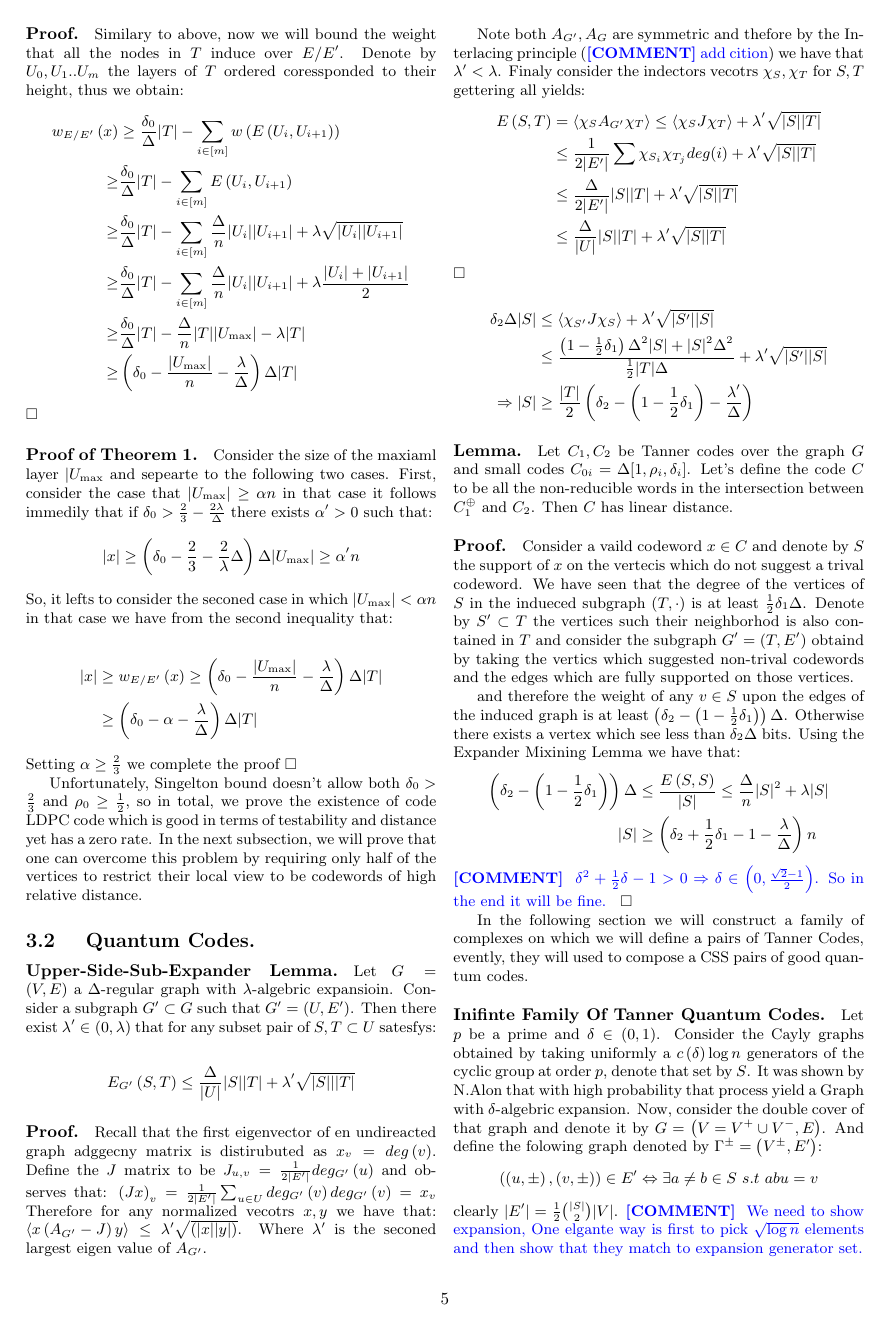
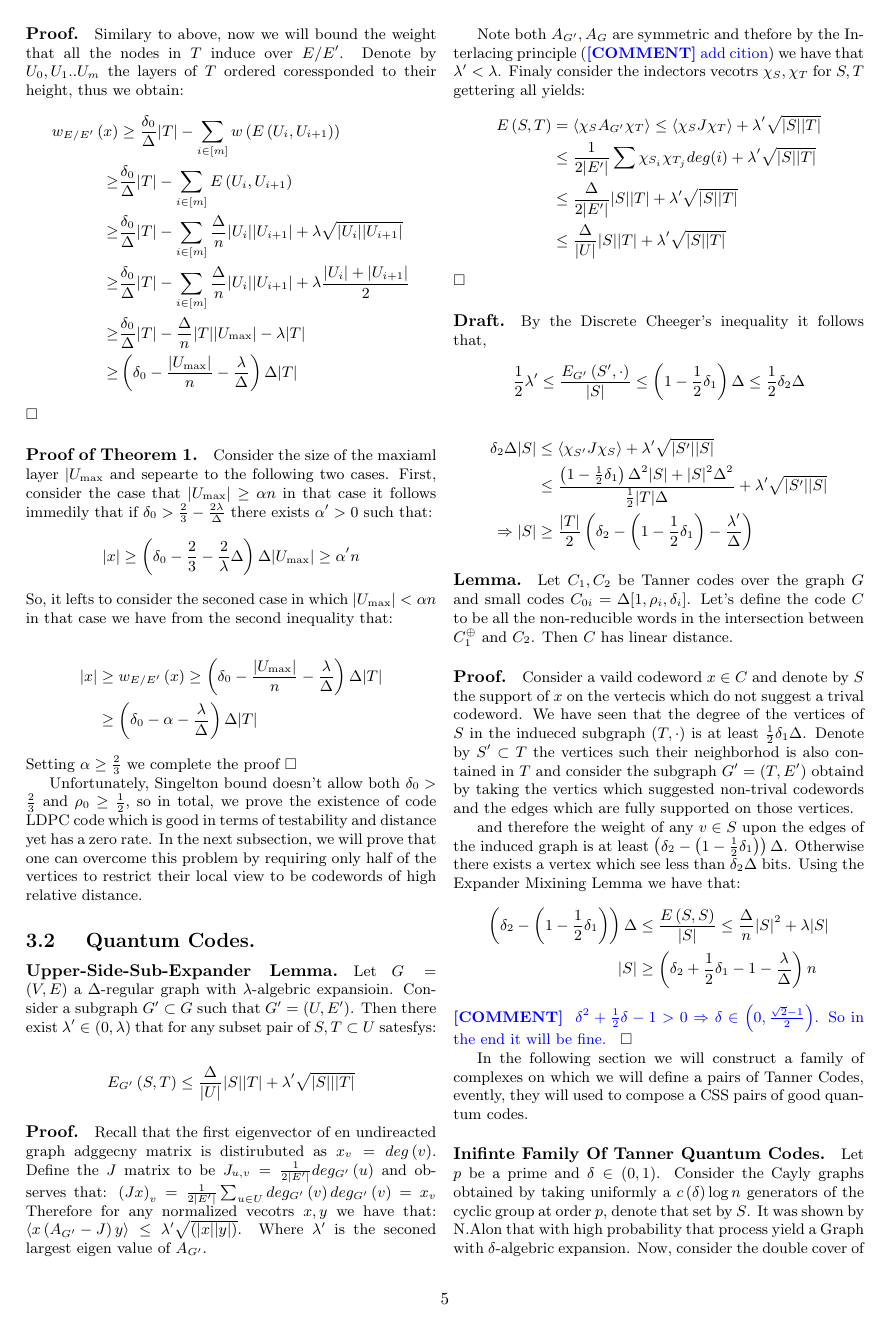
Before and after one commit to dudupo/Academic, a LaTeX document (projects/NLTES_project/ldpc_ltc.tex): page 5 of 8. The pictures show the PDF file projects/pdfs/ldpc_ltc.pdf that the author committed with the source.

Commit message:
compiling -Sun Jan  1 06:04:12 PM IST 2023

```diff
--- a/projects/NLTES_project/ldpc_ltc.tex
+++ b/projects/NLTES_project/ldpc_ltc.tex
@@ -346,6 +346,12 @@ Note both $A_{G^{\prime}}, A_{G}$ are symmetric and thefore by the Interlacing p
 \end{equation*}
 $\square$
 
+\paragraph{Draft.} By the Discrete Cheeger's inequality it follows that,
+\begin{equation*}
+  \begin{split}
+    \frac{1}{2}\lambda^{\prime} & \le \frac{E_{G^{\prime}}\left(S^{\prime}, \cdot  \right)}{|S|}\le \left( 1-\frac{1}{2}\delta_{1} \right)\Delta \le \frac{1}{2}\delta_{2}\Delta
+  \end{split}
+\end{equation*}
 
 \begin{equation*}
   \begin{split}
```
Also changed, not shown: projects/pdfs/ldpc_ltc.pdf.
